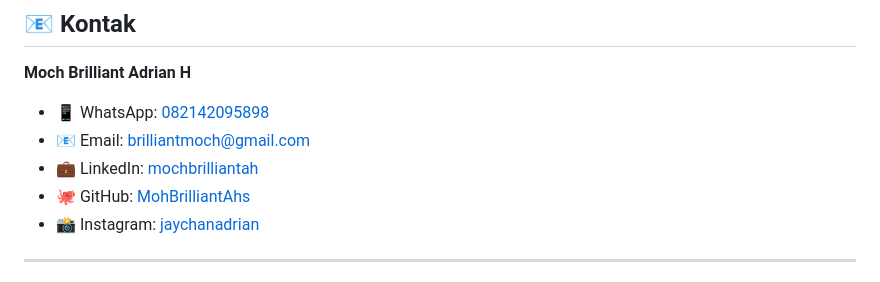
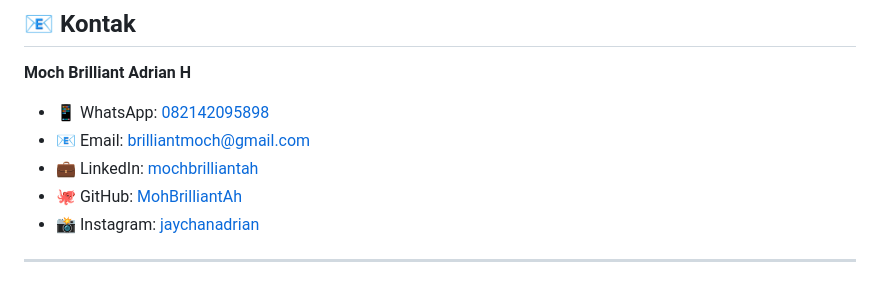
Before and after one commit to MohBrilliantAh/Web-Profile-Brilliant, a Markdown page: README.md, the part around the change. Drawn GitHub-style.

```diff
--- a/README.md
+++ b/README.md
@@ -169,7 +169,7 @@ Drag & drop folder `web_profile` ke [Netlify Drop](https://app.netlify.com/drop)
 - 📱 WhatsApp: [082142095898](https://wa.me/6282142095898)
 - 📧 Email: brilliantmoch@gmail.com
 - 💼 LinkedIn: [mochbrilliantah](https://www.linkedin.com/in/mochbrilliantah/)
-- 🐙 GitHub: [MohBrilliantAhs](https://github.com/MohBrilliantAhs)
+- 🐙 GitHub: [MohBrilliantAh](https://github.com/MohBrilliantAhs)
 - 📸 Instagram: [jaychanadrian](https://www.instagram.com/jaychanadrian/)
 
 ---
```
